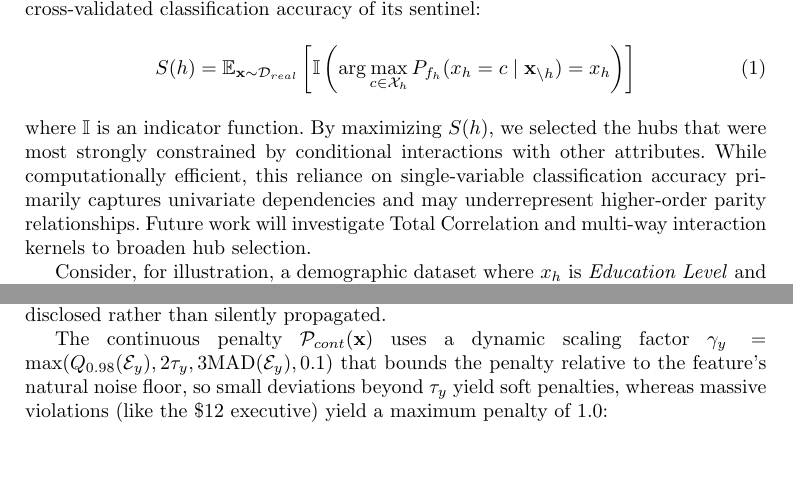
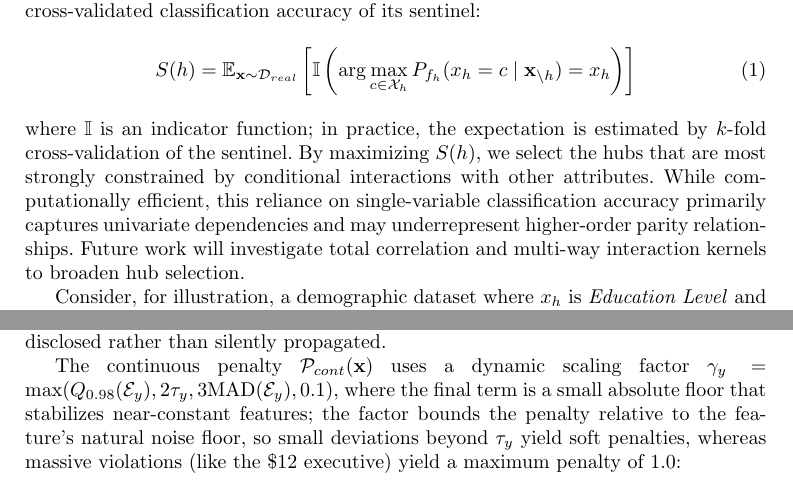
Before and after one commit to ahmed-fouad-lagha/tabular-polygraph, a LaTeX paper (manuscript/main.tex): two parts of pages 6 and 8 of 40, joined at a grey line, cut so that both start at the same text, the shorter picture padded with empty space. The pictures show the PDF file manuscript/main.pdf that the author committed with the source.

Commit message:
docs: math foundation review — notation consistency, CV note, grammar

```diff
--- a/manuscript/main.tex
+++ b/manuscript/main.tex
@@ -112,14 +112,14 @@ We train an independent Random Forest classifier \cite{breiman2001random}, which
 \begin{equation}
     S(h) = \mathbb{E}_{\mathbf{x} \sim \mathcal{D}_{real}} \left[ \mathbb{I} \left( \arg\max_{c \in \mathcal{X}_h} P_{f_h}(x_h=c \mid \mathbf{x}_{\setminus h}) = x_h \right) \right]
 \end{equation}
-where $\mathbb{I}$ is an indicator function. By maximizing $S(h)$, we selected the hubs that were most strongly constrained by conditional interactions with other attributes. While computationally efficient, this reliance on single-variable classification accuracy primarily captures univariate dependencies and may underrepresent higher-order parity relationships. Future work will investigate Total Correlation and multi-way interaction kernels to broaden hub selection.
+where $\mathbb{I}$ is an indicator function; in practice, the expectation is estimated by $k$-fold cross-validation of the sentinel. By maximizing $S(h)$, we select the hubs that are most strongly constrained by conditional interactions with other attributes. While computationally efficient, this reliance on single-variable classification accuracy primarily captures univariate dependencies and may underrepresent higher-order parity relationships. Future work will investigate total correlation and multi-way interaction kernels to broaden hub selection.
 
 Consider, for illustration, a demographic dataset where $x_h$ is \textit{Education Level} and $\mathbf{x}_{\setminus h}$ contains \textit{Age} (e.g., 14 years). If the dataset's demographic constraints make a PhD implausible at age 14, the sentinel $f_h$ learns from the ground-truth data to assign $P_{f_h}(\text{PhD} \mid \text{Age}=14) \approx 0$. If a generative model produces a 14-year-old with a PhD, the sentinel flags the record because the assigned probability for the category is extremely low.
 
 \paragraph{Confidence Floor Calibration.}
 Drawing inspiration from distribution-free quantile calibration in inductive conformal prediction \cite{shafer2008tutorial, vovk2005algorithmic, angelopoulos2021gentle}, we establish a data-driven Confidence Floor $\delta_h$ for each hub based on empirical calibration error bounds, defined as the empirical 5th-percentile ($Q_{0.05}$) of the \emph{out-of-bag} probability mass assigned to the correct category by the sentinel in the ground-truth data, with a safety minimum of 0.01:
 \begin{equation}
-    \delta_h = \max \left( Q_{0.05} \Big( \{ P_{f_h}(x_h \mid \mathbf{x}_{\setminus h}) \mid \mathbf{x} \in \mathcal{D}_{real} \} \Big), 0.01 \right)
+    \delta_h = \max \left( Q_{0.05} \Big( \{ P_{f_h}(x_h = c_{\mathbf{x}} \mid \mathbf{x}_{\setminus h}) \mid \mathbf{x} \in \mathcal{D}_{real} \} \Big), 0.01 \right)
 \end{equation}
 Using out-of-bag predictions (i.e., predictions of the trees that did not train on each row) yields out-of-sample floors without requiring a held-out split, preventing over-optimistic calibration on rows that the sentinels memorized during training. This 5th-percentile floor acts as a conservative safety margin: if the real data occasionally contain 18-year-olds with college degrees, the sentinel's probability might be low but non-zero (e.g., 0.05), and the floor $\delta_h$ ensures that we do not penalize rare but valid records that fall within the natural density of the ground-truth manifold.
 
@@ -148,7 +148,7 @@ This threshold keeps the NIC layer stable, even in high-skew distributions, such
 
 Two scope notes bound the interpretation of the NIC layer. First, the threshold conditions on the categorical context only: NIC audits each continuous feature against the learned categorical manifold $\phi(\mathbf{x}_{cat})$, so it cannot by construction detect continuous--continuous dependencies such as the arithmetic identity of Figure~\ref{fig:motivation} ($\text{Total} = \text{Price} \times \text{Quantity} \times 1.05$ on Supermarket Sales, where tax is fixed at 5\%; on Online Purchases tax is a separate column). Such relations are the province of the rule layer, which quantizes and mines them as implication rules, and of the LSE, which treats quantile-binned continuous features as hubs; on the Supermarket Sales audit, the identity is caught by those layers while the NIC component rate is $0.0\%$ (Section~\ref{sec:cross_arch}). Therefore, NIC is a categorical context continuity check rather than a general multivariate residual auditor. Second, $\tau_y$ is calibrated on the residuals of the training rows themselves, and because the regressor is fitted on those same rows, the in-sample residuals can modestly understate the natural noise floor. A held-out 50/50 re-calibration across our five benchmarks yields thresholds between $0.96\times$ and $1.54\times$ looser than the in-sample thresholds (Census ACS, where the headline analyses sit, $\le 1.05\times$); therefore, NIC's per-column violation rates are mild upper bounds rather than exact estimates. We retain in-sample calibration because it uses the full real cohort, and the effect is second-order relative to the LSE signal; the sensitivity is disclosed rather than silently propagated.
 
-The continuous penalty $\mathcal{P}_{cont}(\mathbf{x})$ uses a dynamic scaling factor $\gamma_y = \max(Q_{0.98}(\mathcal{E}_y), 2\tau_y, 3\text{MAD}(\mathcal{E}_y), 0.1)$ that bounds the penalty relative to the feature's natural noise floor, so small deviations beyond $\tau_y$ yield soft penalties, whereas massive violations (like the \$12 executive) yield a maximum penalty of 1.0:
+The continuous penalty $\mathcal{P}_{cont}(\mathbf{x})$ uses a dynamic scaling factor $\gamma_y = \max(Q_{0.98}(\mathcal{E}_y), 2\tau_y, 3\text{MAD}(\mathcal{E}_y), 0.1)$, where the final term is a small absolute floor that stabilizes near-constant features; the factor bounds the penalty relative to the feature's natural noise floor, so small deviations beyond $\tau_y$ yield soft penalties, whereas massive violations (like the \$12 executive) yield a maximum penalty of 1.0:
 \begin{equation}
     \mathcal{P}_{cont}(\mathbf{x}) = \max_{y} \left[ \text{clip}\left( \frac{e_y(\mathbf{x}) - \tau_y}{\gamma_y}, 0, 1 \right) \right]
 \end{equation}
@@ -168,7 +168,7 @@ While HIF prioritizes soft probabilistic validities via LSE and NIC, we incorpor
 \begin{equation}
     \text{HIF Score} = \frac{1}{N} \sum_{i=1}^N H(\mathbf{x}_i)
 \end{equation}
-This score provides a bounded diagnostic $\in [0, 1]$, where 1.0 indicates that all audited components assign maximal validity to the cohort. The complete end-to-end auditing procedure for scoring a synthetic dataset is detailed in Algorithm~\ref{alg:audit} (Appendix~\ref{app:calibration}).
+This score provides a bounded diagnostic in $[0, 1]$, where 1.0 indicates that all audited components assign maximal validity to the cohort. The complete end-to-end auditing procedure for scoring a synthetic dataset is detailed in Algorithm~\ref{alg:audit} (Appendix~\ref{app:calibration}).
 
 Because HIF penalizes records that violate \textit{learned conditional dependencies} rather than marginal rarity (the confidence floor $\delta_h$ is calibrated on the ground-truth manifold precisely to avoid penalizing rare-but-valid tail records), filtering operates on structural consistency rather than demographic support. Importantly, HIF should be read as a practical structural-integrity signal rather than a universal validity certificate: it scores consistency with the learned manifold of the real data and should be interpreted relative to the empirical real-data reference, not as an absolute guarantee that every retained row is valid under all possible side constraints. A systematic audit of representation drift across sensitive attributes under integrity filtering is presented in Section~\ref{sec:broader_impact}.
 
```
Also changed, not shown: manuscript/main.pdf, manuscript/main.tex (4 more changed lines).
